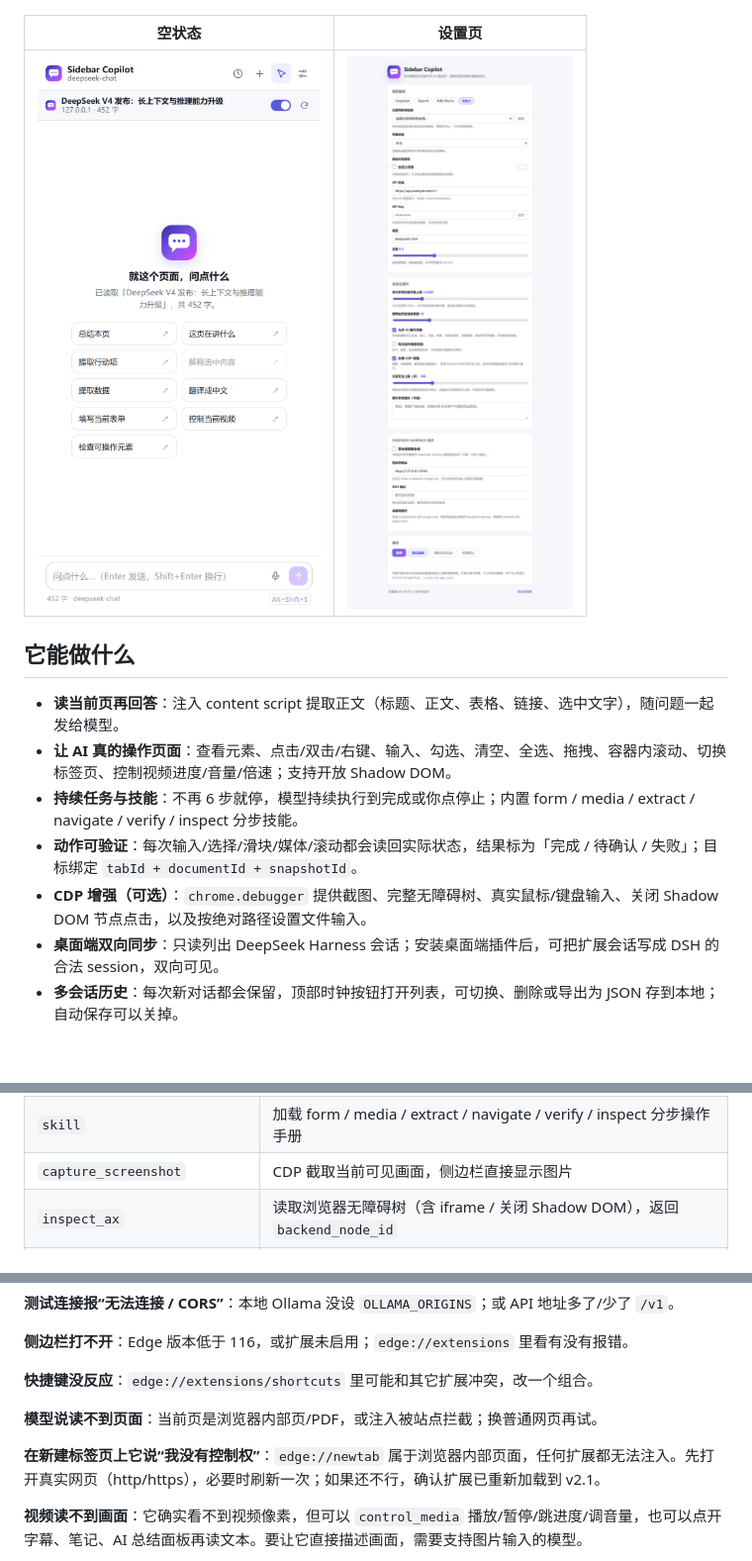
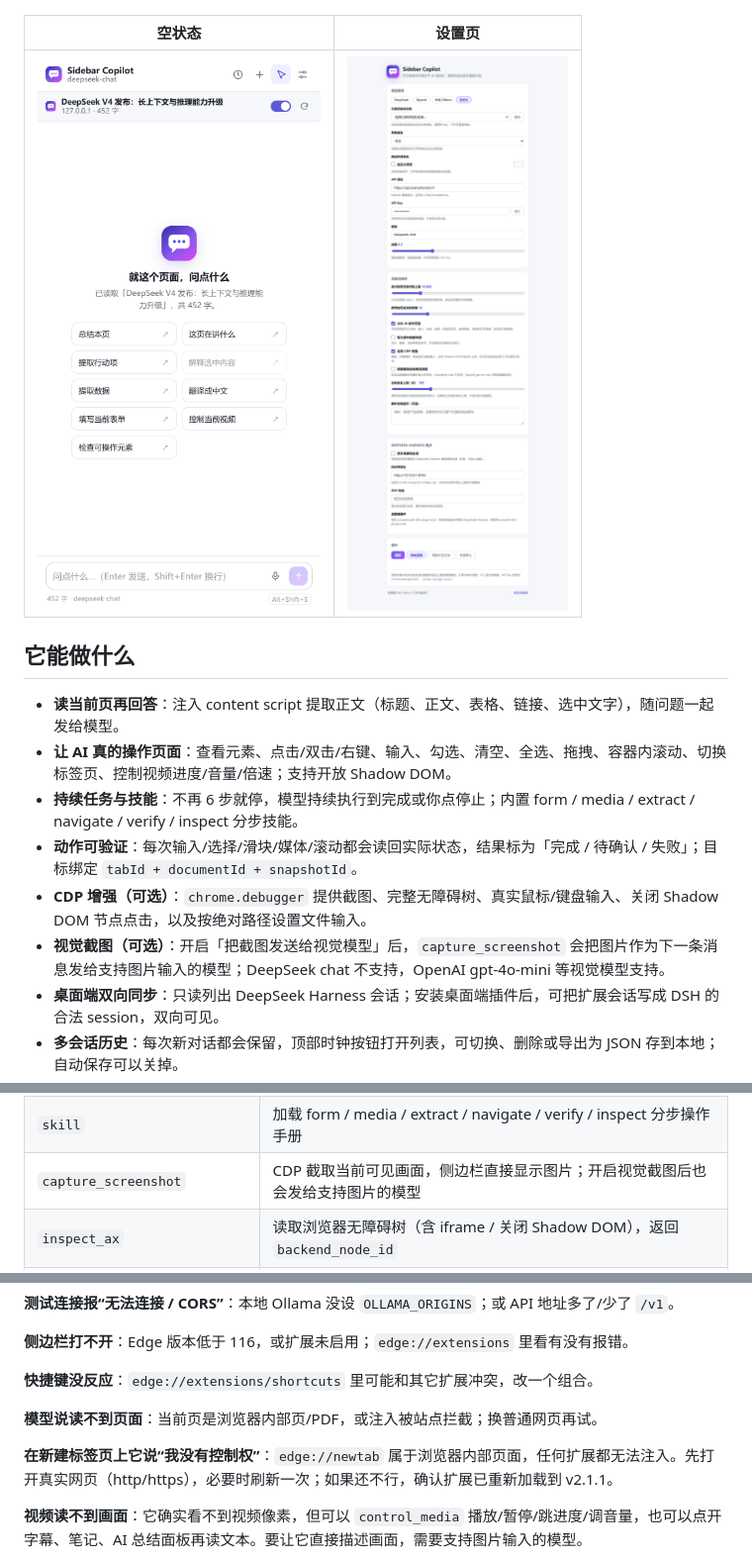
Before and after one commit to jiangguling-dx3906/sidebar-copilot, a Markdown page: README.md, 3 parts joined by grey strips. Shown at 99% size. Rendered like a GitHub page; pictures changed too: docs/screenshots/options.png; blank space fills up the shorter version.

Commit message:
feat: optional vision screenshots and CDP metadata

```diff
--- a/README.md
+++ b/README.md
@@ -17,6 +17,7 @@
 - **持续任务与技能**：不再 6 步就停，模型持续执行到完成或你点停止；内置 form / media / extract / navigate / verify / inspect 分步技能。
 - **动作可验证**：每次输入/选择/滑块/媒体/滚动都会读回实际状态，结果标为「完成 / 待确认 / 失败」；目标绑定 `tabId + documentId + snapshotId`。
 - **CDP 增强（可选）**：`chrome.debugger` 提供截图、完整无障碍树、真实鼠标/键盘输入、关闭 Shadow DOM 节点点击，以及按绝对路径设置文件输入。
+- **视觉截图（可选）**：开启「把截图发送给视觉模型」后，`capture_screenshot` 会把图片作为下一条消息发给支持图片输入的模型；DeepSeek chat 不支持，OpenAI gpt-4o-mini 等视觉模型支持。
 - **桌面端双向同步**：只读列出 DeepSeek Harness 会话；安装桌面端插件后，可把扩展会话写成 DSH 的合法 session，双向可见。
 - **多会话历史**：每次新对话都会保留，顶部时钟按钮打开列表，可切换、删除或导出为 JSON 存到本地；自动保存可以关掉。
 - **供应商记忆**：保存或测试连接会记住地址、模型和 Key，下次从「已保存的供应商」下拉框直接选；「恢复默认」不会删除 Key。
@@ -160,7 +161,7 @@ node scripts/install-dsh-plugin.mjs --uninstall
 | `hover` | 悬停展开菜单/提示 |
 | `tab_control` | 列出、新建、切换、刷新、前进/后退标签页；关闭当前侧边栏所在标签页会被拒绝 |
 | `skill` | 加载 form / media / extract / navigate / verify / inspect 分步操作手册 |
-| `capture_screenshot` | CDP 截取当前可见画面，侧边栏直接显示图片 |
+| `capture_screenshot` | CDP 截取当前可见画面，侧边栏直接显示图片；开启视觉截图后也会发给支持图片的模型 |
 | `inspect_ax` | 读取浏览器无障碍树（含 iframe / 关闭 Shadow DOM），返回 `backend_node_id` |
 | `cdp_click` / `cdp_type` / `cdp_key` | 用 CDP 发真实鼠标、文本、按键；适合 DOM 合成事件无效的控件 |
 | `cdp_upload` | 用绝对路径设置文件输入；需要你提供路径并在确认框里允许 |
@@ -328,7 +330,7 @@ sidebar-copilot/
 
 **模型说读不到页面**：当前页是浏览器内部页/PDF，或注入被站点拦截；换普通网页再试。
 
-**在新建标签页上它说“我没有控制权”**：`edge://newtab` 属于浏览器内部页面，任何扩展都无法注入。先打开真实网页（http/https），必要时刷新一次；如果还不行，确认扩展已重新加载到 v2.1。
+**在新建标签页上它说“我没有控制权”**：`edge://newtab` 属于浏览器内部页面，任何扩展都无法注入。先打开真实网页（http/https），必要时刷新一次；如果还不行，确认扩展已重新加载到 v2.1.1。
 
 **视频读不到画面**：它确实看不到视频像素，但可以 `control_media` 播放/暂停/跳进度/调音量，也可以点开字幕、笔记、AI 总结面板再读文本。要让它直接描述画面，需要支持图片输入的模型。
 
```
Also changed, not shown: other parts of README.md (+1 -0 lines), README.en.md (+4 -2 lines), docs/screenshots/options-en.png, docs/screenshots/panel-en.png, docs/screenshots/panel-history.png, 8 other files.
